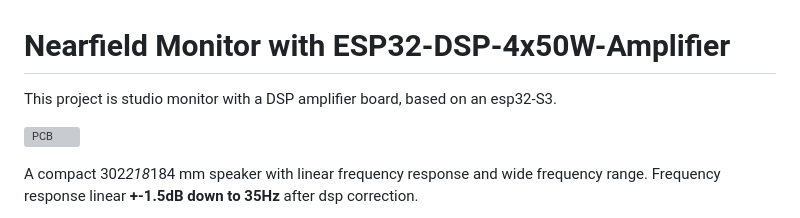
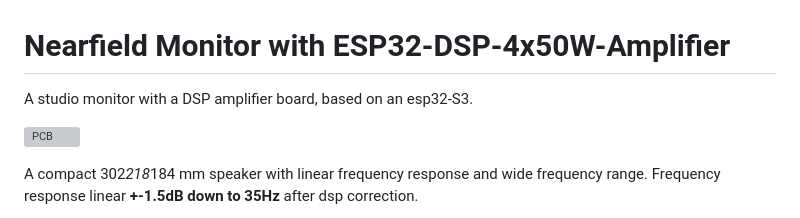
Before and after one commit to divadretniel-cyber/ESP32-DSP-Nearfield-Monitor, a Markdown page: README.md, the part around the change. Drawn GitHub-style; grey boxes are pictures that could not be loaded.

```diff
--- a/README.md
+++ b/README.md
@@ -1,5 +1,6 @@
 # Nearfield Monitor with ESP32-DSP-4x50W-Amplifier
-This project is studio monitor with a DSP amplifier board, based on an esp32-S3.
+
+A studio monitor with a DSP amplifier board, based on an esp32-S3.
 
 
 ![PCB ](Pictures/SPK_Front.jpg)
```
